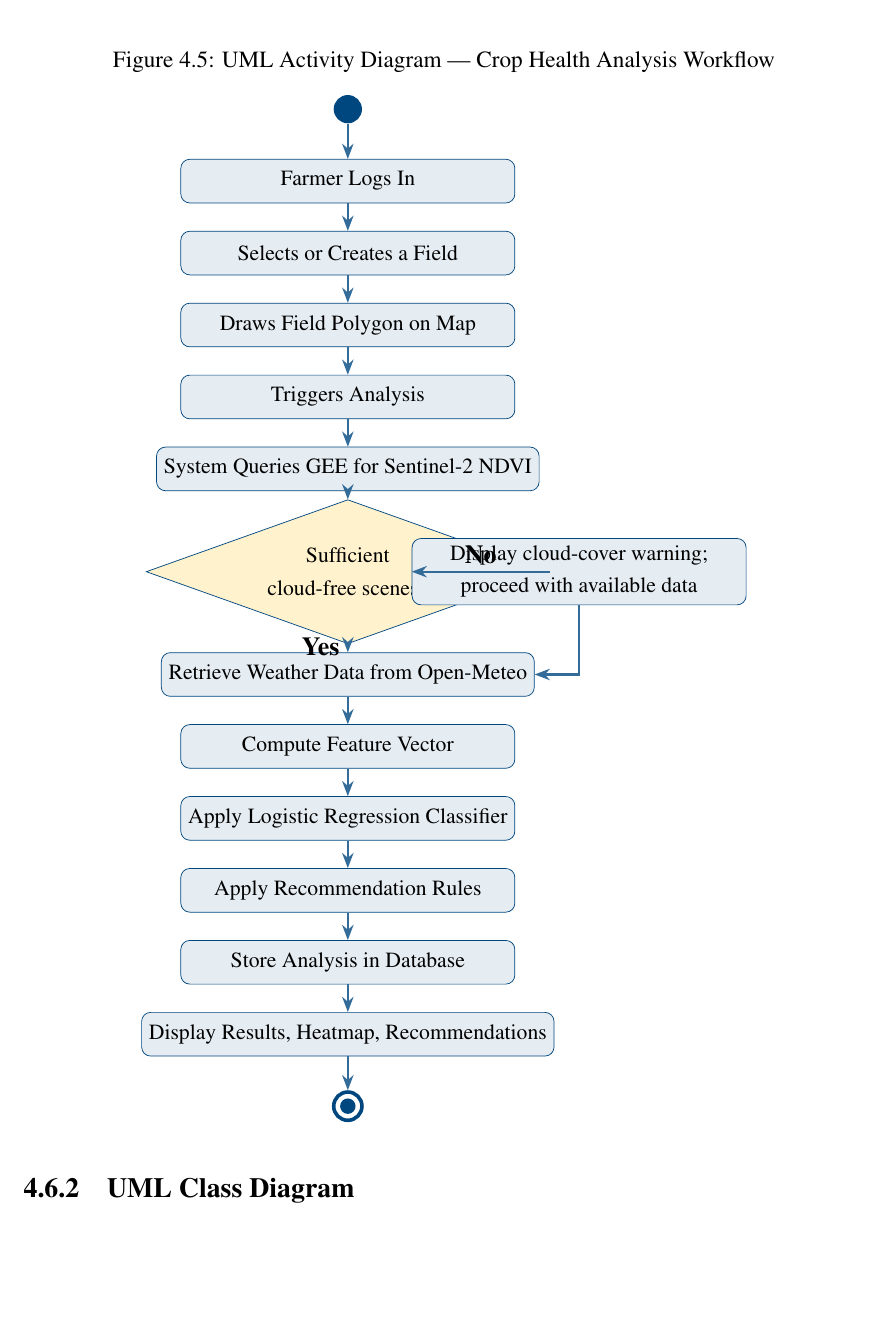
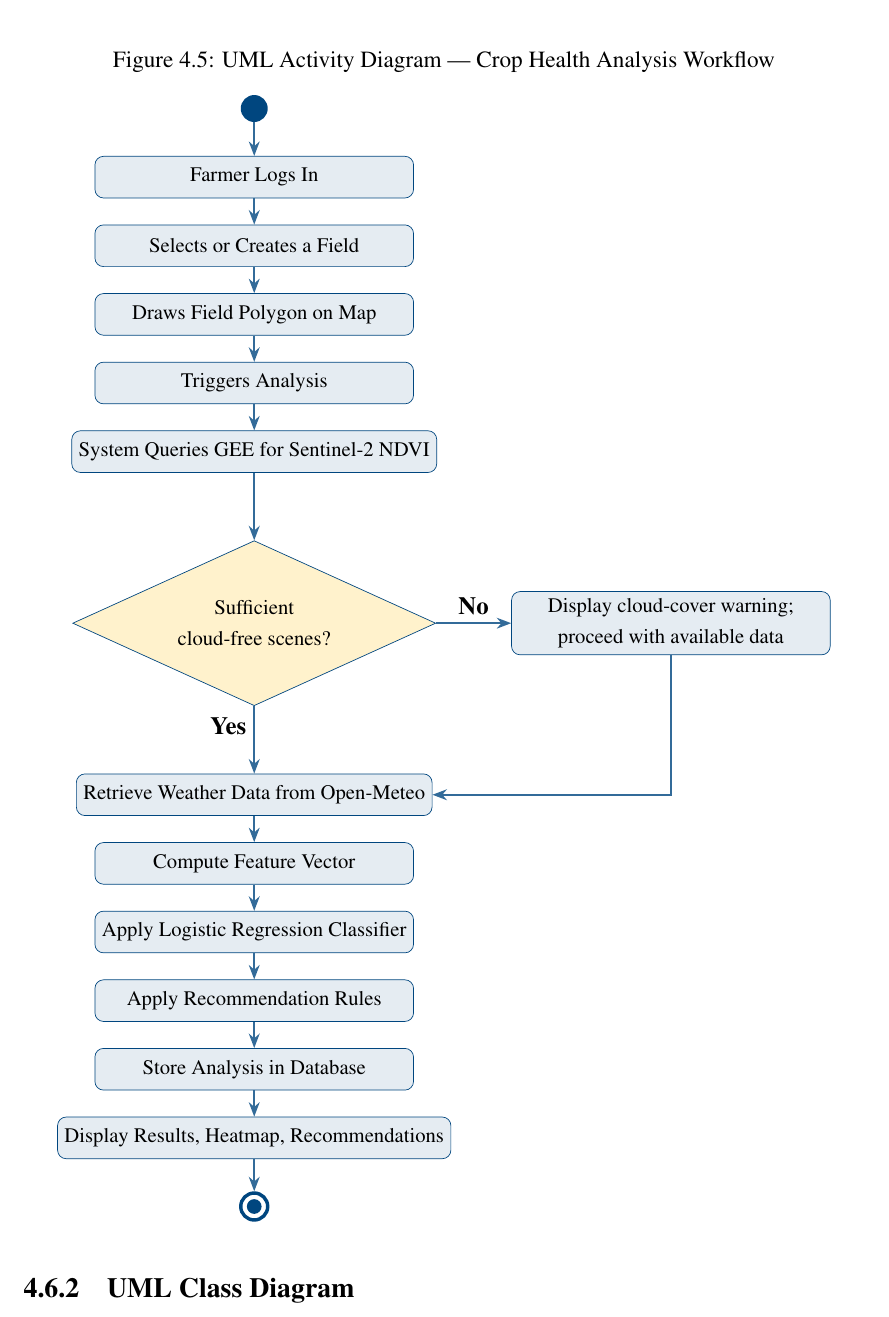
Before and after one commit to worshix/tobacco-assessment, a LaTeX thesis (document/document.tex): part of page 43 of 48, cut so that both start at the same text, the shorter picture padded with empty space. Compiled offline with pdfLaTeX.

Commit message:
almost done with document formatting

```diff
--- a/document/document.tex
+++ b/document/document.tex
@@ -1075,15 +1075,15 @@ Figure~\ref{fig:activity} presents the UML Activity Diagram for the primary crop
 \centering
 \caption{UML Activity Diagram — Crop Health Analysis Workflow}
 \label{fig:activity}
-\resizebox{0.72\linewidth}{!}{%
+\resizebox{0.92\linewidth}{!}{%
 \begin{tikzpicture}[
   % Simple rounded-rectangle activities
   act/.style={draw=hitblue,fill=hitblue!10,rectangle,rounded corners=5pt,
               minimum width=6.5cm,minimum height=0.85cm,
               align=center,font=\normalsize},
-  % Diamond — aspect ratio > 1 makes it wider relative to height
-  dec/.style={draw=hitblue,fill=amber!20,diamond,aspect=2.8,
-              inner sep=8pt,align=center,font=\normalsize},
+  % Diamond — aspect=2.2 keeps it wide enough without being excessive
+  dec/.style={draw=hitblue,fill=amber!20,diamond,aspect=2.2,
+              inner sep=10pt,align=center,font=\normalsize},
   % Filled circle (start)
   start/.style={fill=hitblue,circle,minimum size=0.55cm},
   % Ring with filled inner circle (end)
@@ -1100,16 +1100,16 @@ Figure~\ref{fig:activity} presents the UML Activity Diagram for the primary crop
   \node[act]    (trig)   at (0, -5.6)  {Triggers Analysis};
   \node[act]    (gee)    at (0, -7.0)  {System Queries GEE for Sentinel-2 NDVI};
   % Decision diamond — extra vertical gap for readability
-  \node[dec]    (cloud)  at (0, -9.0)  {Sufficient\\cloud-free scenes?};
-  % "No" branch — to the right, same y as diamond
-  \node[act]    (warn)   at (4.5,-9.0) {Display cloud-cover warning;\\proceed with available data};
-  \node[act]    (wx)     at (0,-11.0)  {Retrieve Weather Data from Open-Meteo};
-  \node[act]    (feat)   at (0,-12.4)  {Compute Feature Vector};
-  \node[act]    (ml)     at (0,-13.8)  {Apply Logistic Regression Classifier};
-  \node[act]    (rules)  at (0,-15.2)  {Apply Recommendation Rules};
-  \node[act]    (store)  at (0,-16.6)  {Store Analysis in Database};
-  \node[act]    (disp)   at (0,-18.0)  {Display Results, Heatmap, Recommendations};
-  \node[stop]   (e)      at (0,-19.4)  {};
+  \node[dec]    (cloud)  at (0,-10.5)  {Sufficient\\cloud-free scenes?};
+  % "No" branch — same y as diamond
+  \node[act]    (warn)   at (8.5,-10.5) {Display cloud-cover warning;\\proceed with available data};
+  \node[act]    (wx)     at (0,-14.0)  {Retrieve Weather Data from Open-Meteo};
+  \node[act]    (feat)   at (0,-15.4)  {Compute Feature Vector};
+  \node[act]    (ml)     at (0,-16.8)  {Apply Logistic Regression Classifier};
+  \node[act]    (rules)  at (0,-18.2)  {Apply Recommendation Rules};
+  \node[act]    (store)  at (0,-19.6)  {Store Analysis in Database};
+  \node[act]    (disp)   at (0,-21.0)  {Display Results, Heatmap, Recommendations};
+  \node[stop]   (e)      at (0,-22.4)  {};
 
   % ---- Main flow ----
   \draw[arr] (s)      -- (login);
```
Also changed, not shown: document/document.pdf, 2 other files.
